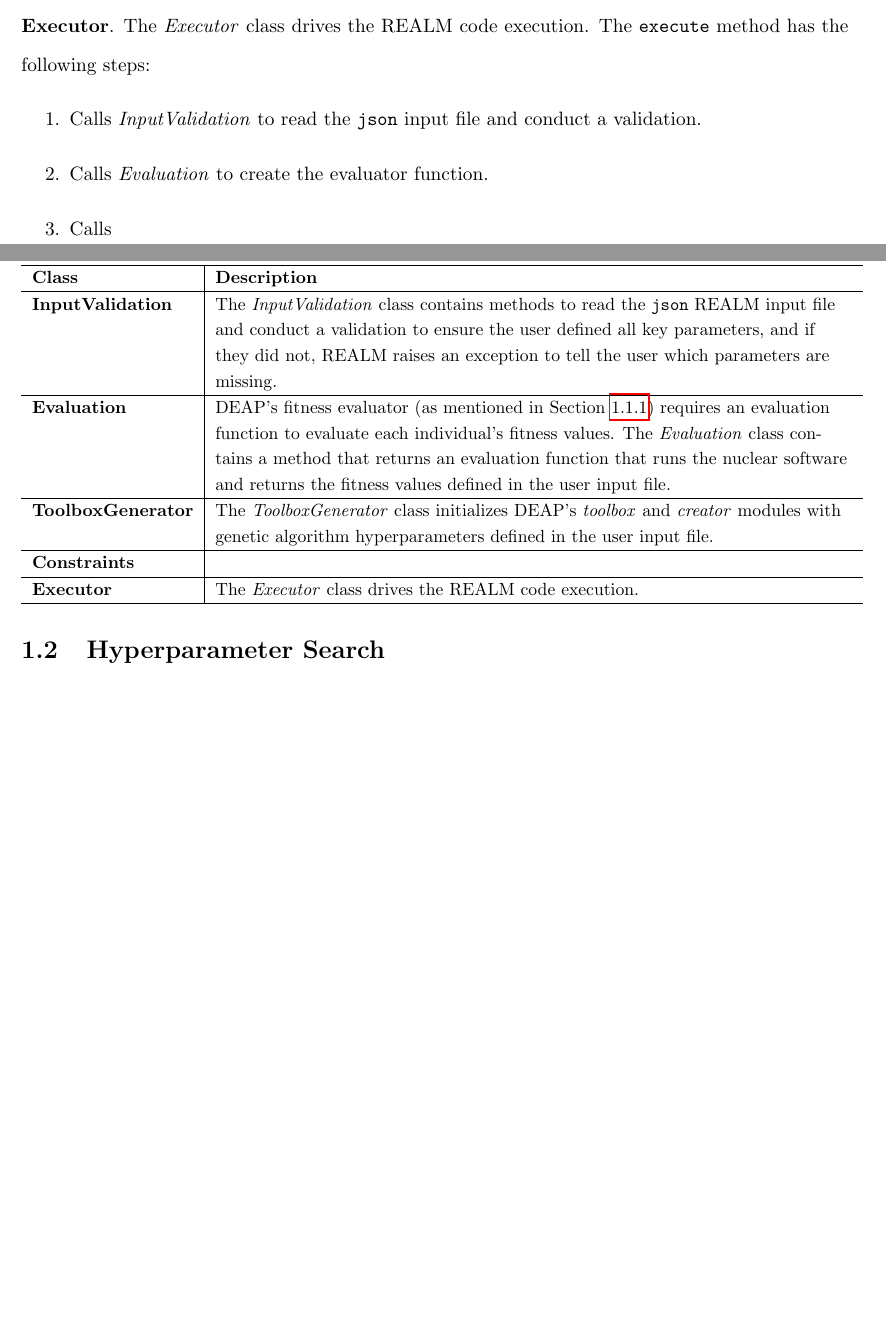
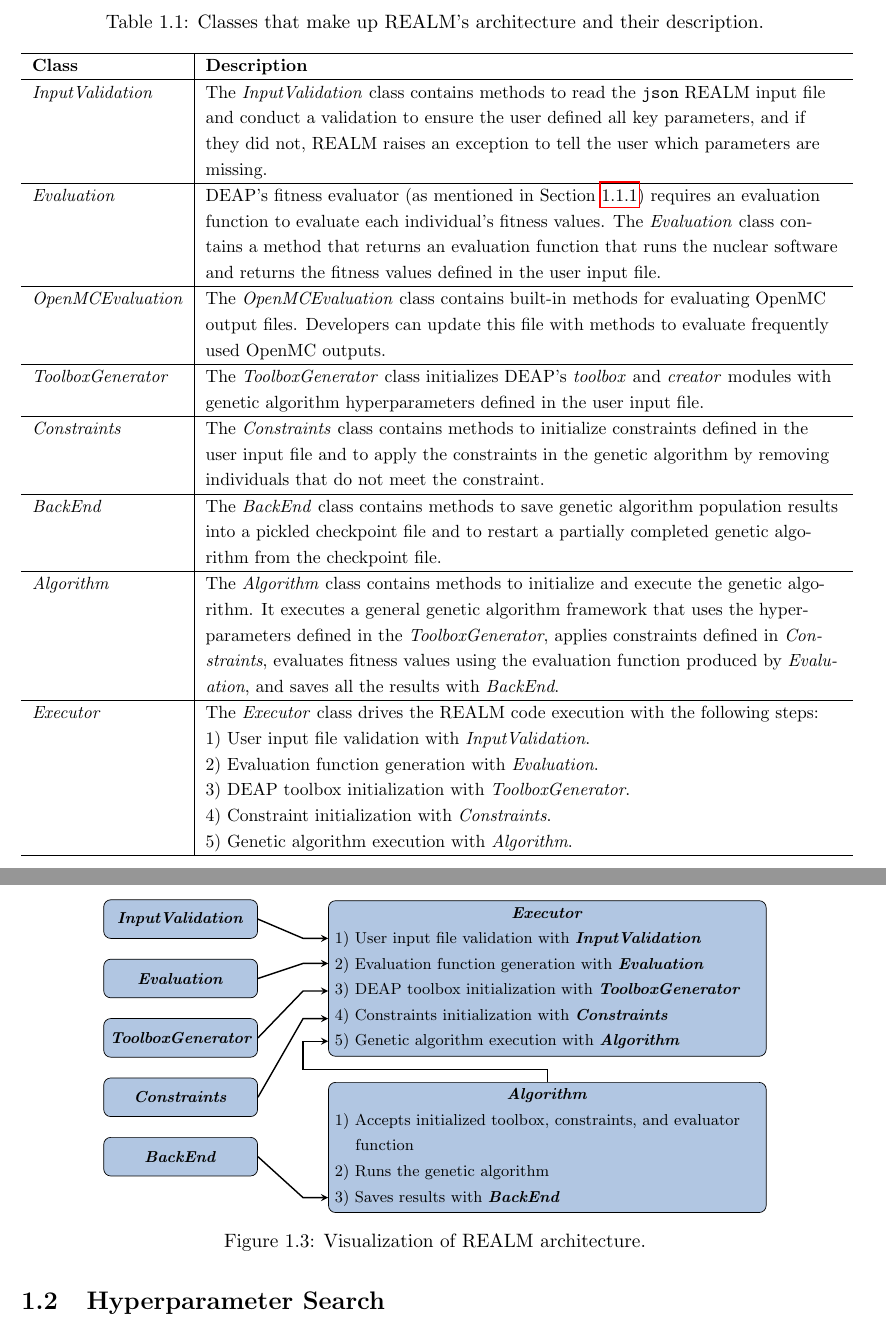
Before and after one commit to gwenchee/2021-chee-prelim, a LaTeX thesis (docs/2021-chee-prelim.tex, which reads docs/realm.tex): two parts of pages 7 and 8 of 9 before the commit and two parts of pages 8 and 9 of 10 after it, joined at a grey line, cut at the place of the change, the shorter picture padded with empty space. Compiled offline with pdfLaTeX.

Commit message:
tikz plot of architectyre

```diff
--- a/docs/2021-chee-prelim.tex
+++ b/docs/2021-chee-prelim.tex
@@ -62,10 +62,6 @@
 \definecolor{pink}{HTML}{e2b1c2}
 \definecolor{green}{HTML}{c2e2b1}
 \definecolor{purple}{HTML}{b9b1e2}
-\tikzstyle{snoblock} = [rectangle,
-text width=5em, text centered,  minimum height=0em]
-\tikzstyle{noblock} = [rectangle,
-text width=5em, text centered,  minimum height=3em]
 \tikzstyle{loblock} = [rectangle, draw, fill=illiniorange,
 text width=15em, text centered, rounded corners, minimum height=3em]
 \tikzstyle{lbblock} = [rectangle, draw, fill=illiniblue,
--- a/docs/realm.tex
+++ b/docs/realm.tex
@@ -218,48 +223,92 @@
 \begin{table}[]
     \centering
     \onehalfspacing
-    \caption{REALM Architecture}
+    \caption{Classes that make up REALM's architecture and their description. }
 	\label{tab:realm-architecture}
     \small
     \begin{tabular}{l|p{0.77\textwidth}}
     \hline
     \textbf{Class} & \textbf{Description} \\ \hline
-    \textbf{InputValidation} & The \textit{InputValidation} class contains methods
+    \textit{InputValidation} & The \textit{InputValidation} class contains methods
     to read the \texttt{json} \gls{REALM} input file and conduct a validation to
     ensure the user defined all key parameters, and if they did not, \gls{REALM}
     raises an exception to tell the user which parameters are missing. \\
     \hline
-    \textbf{Evaluation} & \gls{DEAP}'s fitness evaluator (as mentioned in Section
+    \textit{Evaluation} & \gls{DEAP}'s fitness evaluator (as mentioned in Section
     \ref{sec:deap-works}) requires an evaluation function to evaluate each
     individual's fitness values.
     The \textit{Evaluation} class contains a method that returns an evaluation
     function that runs the nuclear software and returns the fitness values defined
     in the user input file. \\
     \hline
-    \textbf{ToolboxGenerator} & The \textit{ToolboxGenerator} class initializes
+    \textit{OpenMCEvaluation} & The \textit{OpenMCEvaluation} class contains
+    built-in methods for evaluating OpenMC output files. Developers can update
+    this file with methods to evaluate frequently used OpenMC outputs. \\
+    \hline
+    \textit{ToolboxGenerator} & The \textit{ToolboxGenerator} class initializes
     DEAP's \textit{toolbox} and \textit{creator} modules with genetic algorithm
     hyperparameters defined in the user input file.\\
     \hline
-    \textbf{Constraints} & \\
+    \textit{Constraints} & The \textit{Constraints} class contains methods to
+    initialize constraints defined in the user input file and to apply the
+    constraints in the genetic algorithm by removing individuals that do
+    not meet the constraint.\\
     \hline
-    \textbf{Executor} & The \textit{Executor} class drives the \gls{REALM} code
-    execution. \\
+    \textit{BackEnd} & The \textit{BackEnd} class contains methods to save
+    genetic algorithm population results into a pickled checkpoint file and to
+    restart a partially completed genetic algorithm from the checkpoint file. \\
+    \hline
+    \textit{Algorithm} & The \textit{Algorithm} class contains methods to
+    initialize and execute the genetic algorithm. It executes a general genetic
+    algorithm framework that uses the hyperparameters defined in the
+    \textit{ToolboxGenerator}, applies constraints defined in
+    \textit{Constraints}, evaluates fitness values using the evaluation
+    function produced by \textit{Evaluation}, and saves all the results
+    with \textit{BackEnd}. \\
+    \hline
+    \textit{Executor} & The \textit{Executor} class drives the \gls{REALM} code
+    execution with the following steps: \\
+    & 1) User input file validation with \textit{InputValidation}. \\
+    & 2) Evaluation function generation with \textit{Evaluation}. \\
+    & 3) DEAP toolbox initialization with \textit{ToolboxGenerator}. \\
+    & 4) Constraint initialization with \textit{Constraints}. \\
+    & 5) Genetic algorithm execution with \textit{Algorithm}. \\
     \hline
     \end{tabular}
     \end{table}
 
+\begin{figure}[]
+    \centering
+    \begin{tikzpicture}[node distance=0.4cm]
+        \tikzstyle{every node}=[font=\footnotesize]
+        \node (1) [b72block] {\textbf{\textit{InputValidation}}};
+        \node (2) [b72block, below=of 1] {\textbf{\textit{Evaluation}}};
+        \node (3) [b72block, below=of 2] {\textbf{\textit{ToolboxGenerator}}};
+        \node (4) [b72block, below=of 3] {\textbf{\textit{Constraints}}};
+        \node (5) [b72block, below=of 4] {\textbf{\textit{BackEnd}}};
+        \node (6) [b223block, right=of 2, yshift=0cm, xshift=1cm]
+        {\baselineskip=14.5pt \textbf{\textit{Executor}} \\ \raggedright
+        1) User input file validation with \textbf{\textit{InputValidation}} \\
+        2) Evaluation function generation with \textbf{\textit{Evaluation}} \\
+        3) DEAP toolbox initialization with \textbf{\textit{ToolboxGenerator}} \\
+        4) Constraints initialization with \textbf{\textit{Constraints}} \\
+        5) Genetic algorithm execution with \textbf{\textit{Algorithm}} \\};
+        \draw [arrow] (1) -- ([shift={(0cm,0cm)}]1.east) -- ([shift={(-0.5cm,0.8cm)}]6.west)--([shift={(0cm,0.8cm)}]6.west);
+        \draw [arrow] (2) -- ([shift={(0cm,0cm)}]2.east) -- ([shift={(-0.5cm,0.3cm)}]6.west)--([shift={(0cm,0.3cm)}]6.west);
+        \draw [arrow] (3) -- ([shift={(0cm,0cm)}]3.east) -- ([shift={(-0.5cm,-0.25cm)}]6.west)--([shift={(0cm,-0.25cm)}]6.west);
+        \draw [arrow] (4) -- ([shift={(0cm,0cm)}]4.east) -- ([shift={(-0.5cm,-0.8cm)}]6.west)--([shift={(0cm,-0.8cm)}]6.west);
+        \node (7) [b223block, right=of 4, yshift=-1cm, xshift=1cm]
+        {\baselineskip=14.5pt \textbf{\textit{Algorithm}} \\ \raggedright
+        1) Accepts initialized toolbox, constraints, and evaluator \\ \hspace{0.3cm} function \\
+        2) Runs the genetic algorithm \\
+        3) Saves results with \textbf{\textit{BackEnd}} \\};
+        \draw [arrow] (7) -- ([shift={(0.cm,0.25cm)}]7.north) -| ([shift={(-0.5cm,-1.25cm)}]6.west) -- ([shift={(0cm,-1.25cm)}]6.west);
+        \draw [arrow] (5) -- ([shift={(0cm,0cm)}]5.east) -- ([shift={(-0.5cm,-1cm)}]7.west)--([shift={(0cm,-1cm)}]7.west);
+    \end{tikzpicture}
+    \caption{Visualization of REALM architecture.}
+    \label{fig:realm_archi}
+\end{figure}
 
-\vspace{0.2cm}
-\noindent
-\textbf{Executor}. The \textit{Executor} class drives the \gls{REALM} code
-execution.
-The \texttt{execute} method has the following steps:
-\begin{enumerate}
-    \item Calls \textit{InputValidation} to read the \texttt{json} input file
-    and conduct a validation.
-    \item Calls \textit{Evaluation} to create the evaluator function.
-    \item Calls \textit{}
-\end{enumerate}
 
 \section{Hyperparameter Search}
 Hyperparameters are a model configuration argument specified by the developer to
```
Also changed, not shown: docs/2021-chee-prelim.tex (19 more changed lines), docs/realm.tex (11 more changed lines).
